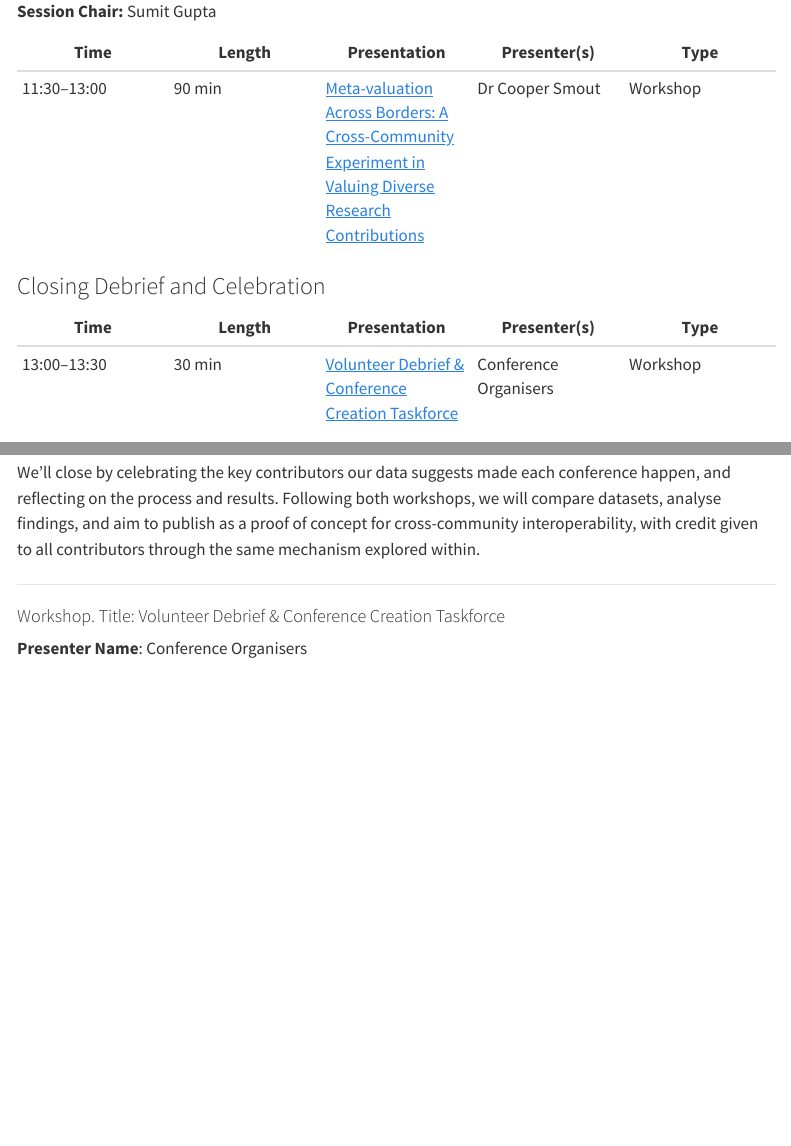
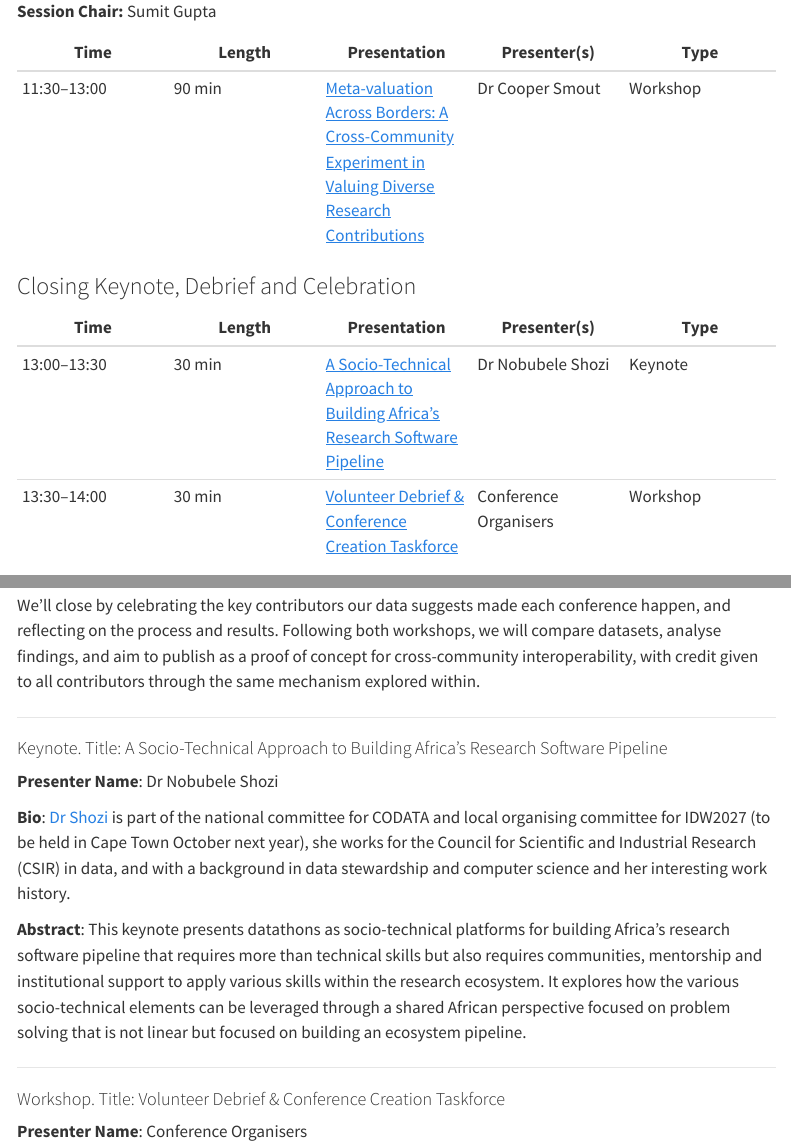
Before and after one commit to Research-Software-Africa/research-software-africa-org, a Quarto document (program.qmd): the page in a window 1100 px wide, from 14850 px down, and a second part further down, joined at a grey line. Rendered offline with R 4.5, knitr and Pandoc in place of Quarto, with nearby package versions; menus at the side of the page are left out.

Commit message:
Add Dr Shozi keynote to last session

```diff
--- a/program.qmd
+++ b/program.qmd
@@ -869,11 +869,12 @@ Developing mobile phone applications can be challenging and LambdaNative is a fr
 |---|---|---|---|---|
 | 11:30–13:00 | 90 min | [Meta-valuation Across Borders: A Cross-Community Experiment in Valuing Diverse Research Contributions](#paper-19) | Dr Cooper Smout | Workshop |
 
-### Closing Debrief and Celebration
+### Closing Keynote, Debrief and Celebration
 
 | Time | Length | Presentation | Presenter(s) | Type |
 |---|---|---|---|---|
-| 13:00–13:30 | 30 min | [Volunteer Debrief & Conference Creation Taskforce](#paper-206) | Conference Organisers | Workshop |
+| 13:00–13:30 | 30 min | [A Socio-Technical Approach to Building Africa’s Research Software Pipeline](#paper-207) | Dr Nobubele Shozi | Keynote |
+| 13:30–14:00 | 30 min | [Volunteer Debrief & Conference Creation Taskforce](#paper-206) | Conference Organisers | Workshop |
 
 ### Presentation Details
 
@@ -1033,6 +1034,16 @@ We'll close by celebrating the key contributors our data suggests made each conf
 
 ---
 
+#### Keynote. Title: A Socio-Technical Approach to Building Africa’s Research Software Pipeline {#paper-207}
+
+**Presenter Name**: Dr Nobubele Shozi
+
+**Bio**: [Dr Shozi](https://www.linkedin.com/in/nobubele-shozi-phd-8a979142/) is part of the national committee for CODATA and local organising committee for IDW2027 (to be held in Cape Town October next year), she works for the Council for Scientific and Industrial Research (CSIR) in data, and with a background in data stewardship and computer science and her interesting work history.
+
+**Abstract**: This keynote presents datathons as socio-technical platforms for building Africa’s research software pipeline that requires more than technical skills but also requires communities, mentorship and institutional support to apply various skills within the research ecosystem. It explores how the various socio-technical elements can be leveraged through a shared African perspective focused on problem solving that is not linear but focused on building an ecosystem pipeline.
+
+---
+
 #### Workshop. Title: Volunteer Debrief & Conference Creation Taskforce {#paper-206}
 
 **Presenter Name**: Conference Organisers
```
Also changed, not shown: program.qmd (2 more changed lines).
